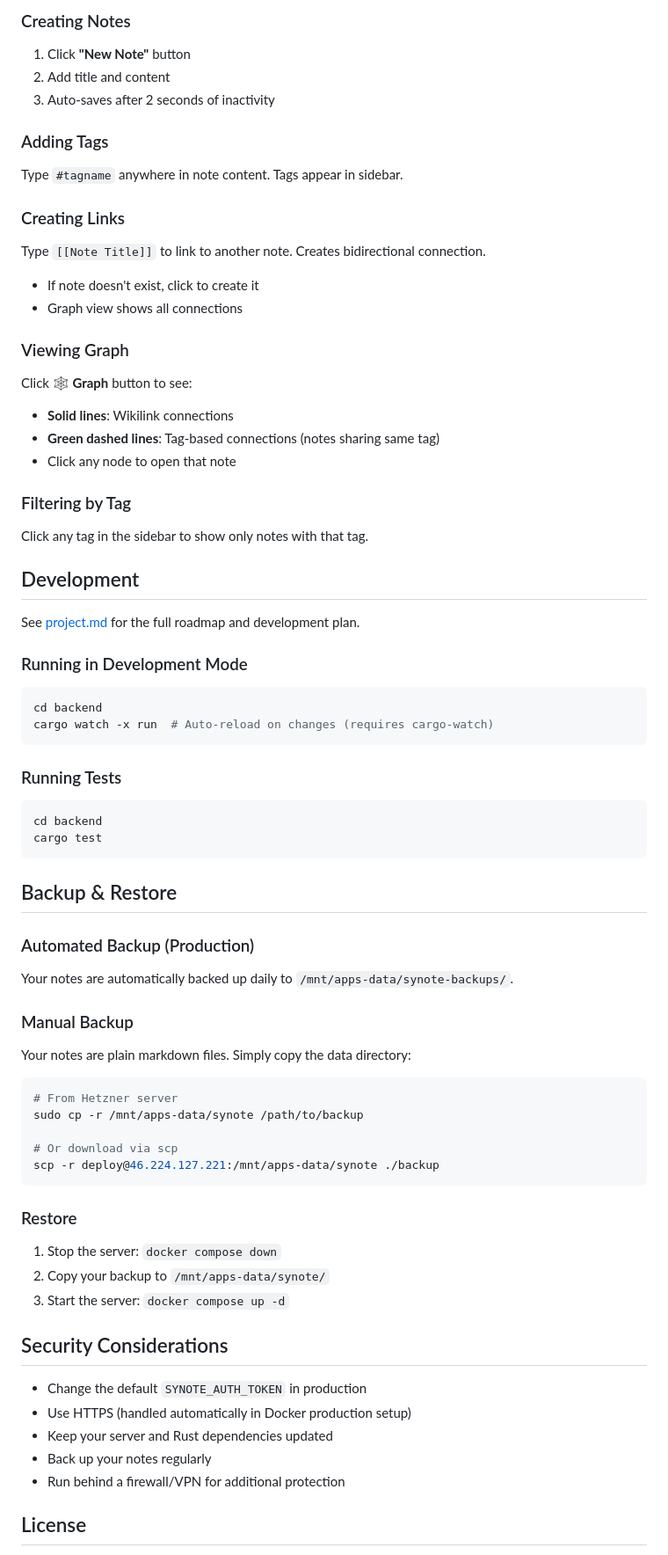
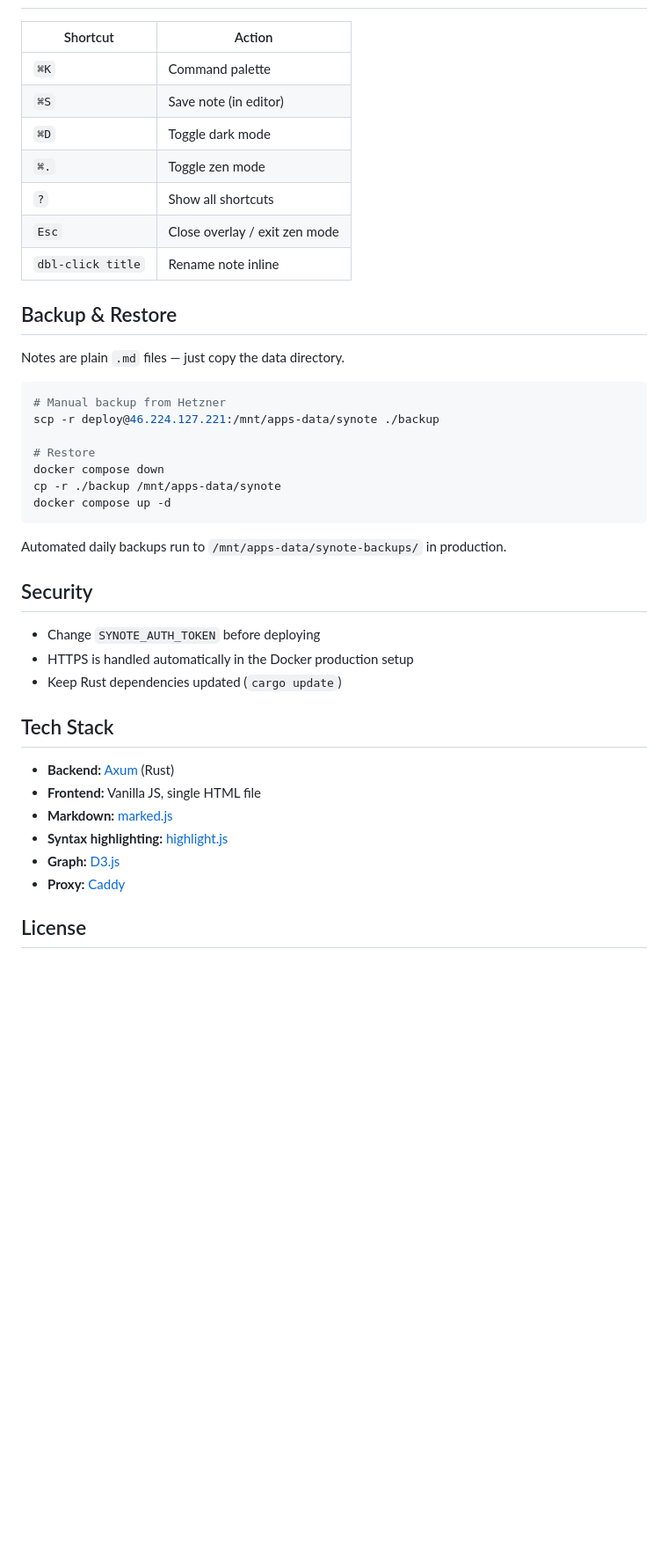
Before and after one commit to erwinwahyura/synote, a Markdown page: README.md, the part around one of its changes. Shown at 88% size. Drawn GitHub-style; blank space fills up the shorter version.

````diff
--- a/README.md
+++ b/README.md
@@ -227,71 +192,44 @@ Authorization: Bearer your-token-here
 
-### Creating Notes
-1. Click **"New Note"** button
-2. Add title and content
-3. Auto-saves after 2 seconds of inactivity
-
-### Adding Tags
-Type `#tagname` anywhere in note content. Tags appear in sidebar.
-
-### Creating Links
-Type `[[Note Title]]` to link to another note. Creates bidirectional connection.
-- If note doesn't exist, click to create it
-- Graph view shows all connections
-
-### Viewing Graph
-Click **🕸️ Graph** button to see:
-- **Solid lines**: Wikilink connections
-- **Green dashed lines**: Tag-based connections (notes sharing same tag)
-- Click any node to open that note
-
-### Filtering by Tag
-Click any tag in the sidebar to show only notes with that tag.
-
-## Development
-
-See [project.md](project.md) for the full roadmap and development plan.
-
-### Running in Development Mode
-
-```bash
-cd backend
-cargo watch -x run  # Auto-reload on changes (requires cargo-watch)
-```
-
-### Running Tests
-
-```bash
-cd backend
-cargo test
-```
+| Shortcut | Action |
+|----------|--------|
+| `⌘K` | Command palette |
+| `⌘S` | Save note (in editor) |
+| `⌘D` | Toggle dark mode |
+| `⌘.` | Toggle zen mode |
+| `?` | Show all shortcuts |
+| `Esc` | Close overlay / exit zen mode |
+| `dbl-click title` | Rename note inline |
 
 ## Backup & Restore
 
-### Automated Backup (Production)
-Your notes are automatically backed up daily to `/mnt/apps-data/synote-backups/`.
+Notes are plain `.md` files — just copy the data directory.
 
-### Manual Backup
-Your notes are plain markdown files. Simply copy the data directory:
 ```bash
-# From Hetzner server
-sudo cp -r /mnt/apps-data/synote /path/to/backup
+# Manual backup from Hetzner
+scp -r deploy@46.224.127.221:/mnt/apps-data/synote ./backup
 
-# Or download via scp
-scp -r deploy@46.224.127.221:/mnt/apps-data/synote ./backup
+# Restore
+docker compose down
+cp -r ./backup /mnt/apps-data/synote
+docker compose up -d
 ```
 
-### Restore
-1. Stop the server: `docker compose down`
-2. Copy your backup to `/mnt/apps-data/synote/`
-3. Start the server: `docker compose up -d`
+Automated daily backups run to `/mnt/apps-data/synote-backups/` in production.
 
-## Security Considerations
+## Security
 
-- Change the default `SYNOTE_AUTH_TOKEN` in production
-- Use HTTPS (handled automatically in Docker production setup)
-- Keep your server and Rust dependencies updated
-- Back up your notes regularly
-- Run behind a firewall/VPN for additional protection
+- Change `SYNOTE_AUTH_TOKEN` before deploying
+- HTTPS is handled automatically in the Docker production setup
+- Keep Rust dependencies updated (`cargo update`)
+
+## Tech Stack
+
+- **Backend:** [Axum](https://github.com/tokio-rs/axum) (Rust)
+- **Frontend:** Vanilla JS, single HTML file
+- **Markdown:** [marked.js](https://marked.js.org)
+- **Syntax highlighting:** [highlight.js](https://highlightjs.org)
+- **Graph:** [D3.js](https://d3js.org)
+- **Proxy:** [Caddy](https://caddyserver.com)
 
 ## License
 
````
Also changed, not shown: other parts of README.md (+102 -149 lines).
